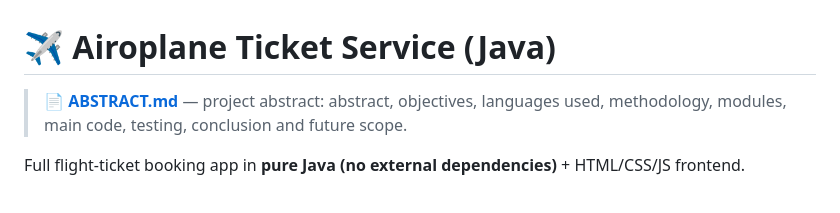
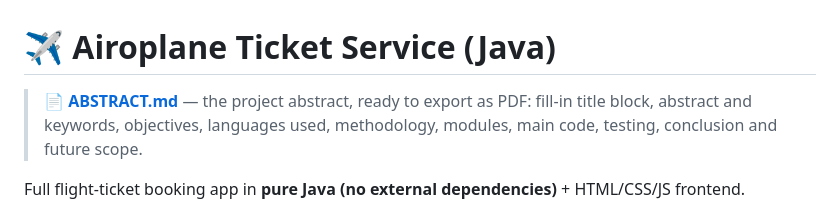
Before and after one commit to Mrkarthik123/airoplane-ticket-service, a Markdown page: README.md, the part around the change. GitHub-like rendering.

Commit message:
Add fill-in title block to abstract; correct map description; consolidate to a single abstract file

```diff
--- a/README.md
+++ b/README.md
@@ -1,7 +1,8 @@
 # ✈ Airoplane Ticket Service (Java)
 
-> 📄 **[ABSTRACT.md](ABSTRACT.md)** — project abstract: abstract, objectives, languages used, methodology,
-> modules, main code, testing, conclusion and future scope.
+> 📄 **[ABSTRACT.md](ABSTRACT.md)** — the project abstract, ready to export as PDF: fill-in title block,
+> abstract and keywords, objectives, languages used, methodology, modules, main code, testing, conclusion
+> and future scope.
 
 Full flight-ticket booking app in **pure Java (no external dependencies)** + HTML/CSS/JS frontend.
 
```
Also changed, not shown: ABSTRACT.md (+20 -4 lines), PROJECT_ABSTRACT.md (deleted, +0 -262 lines).
